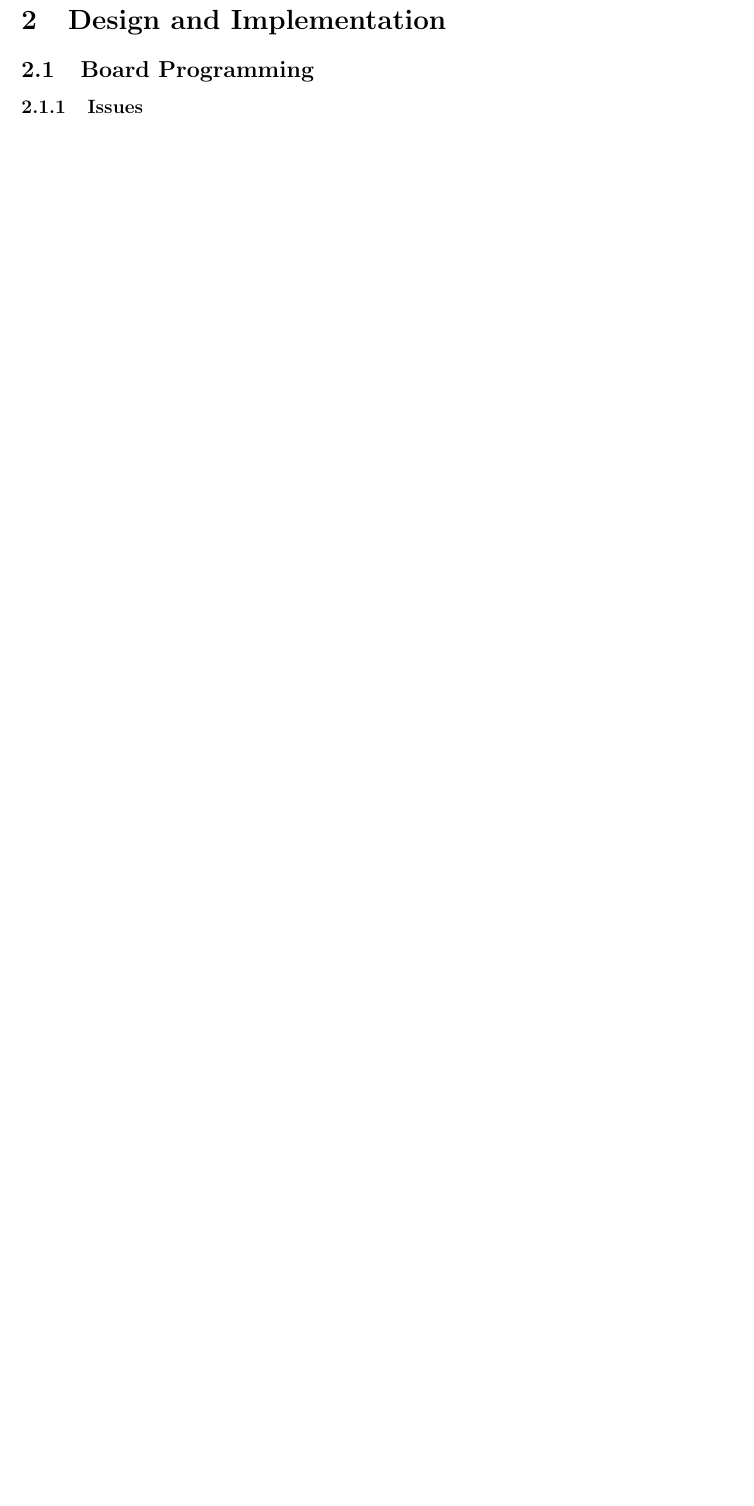
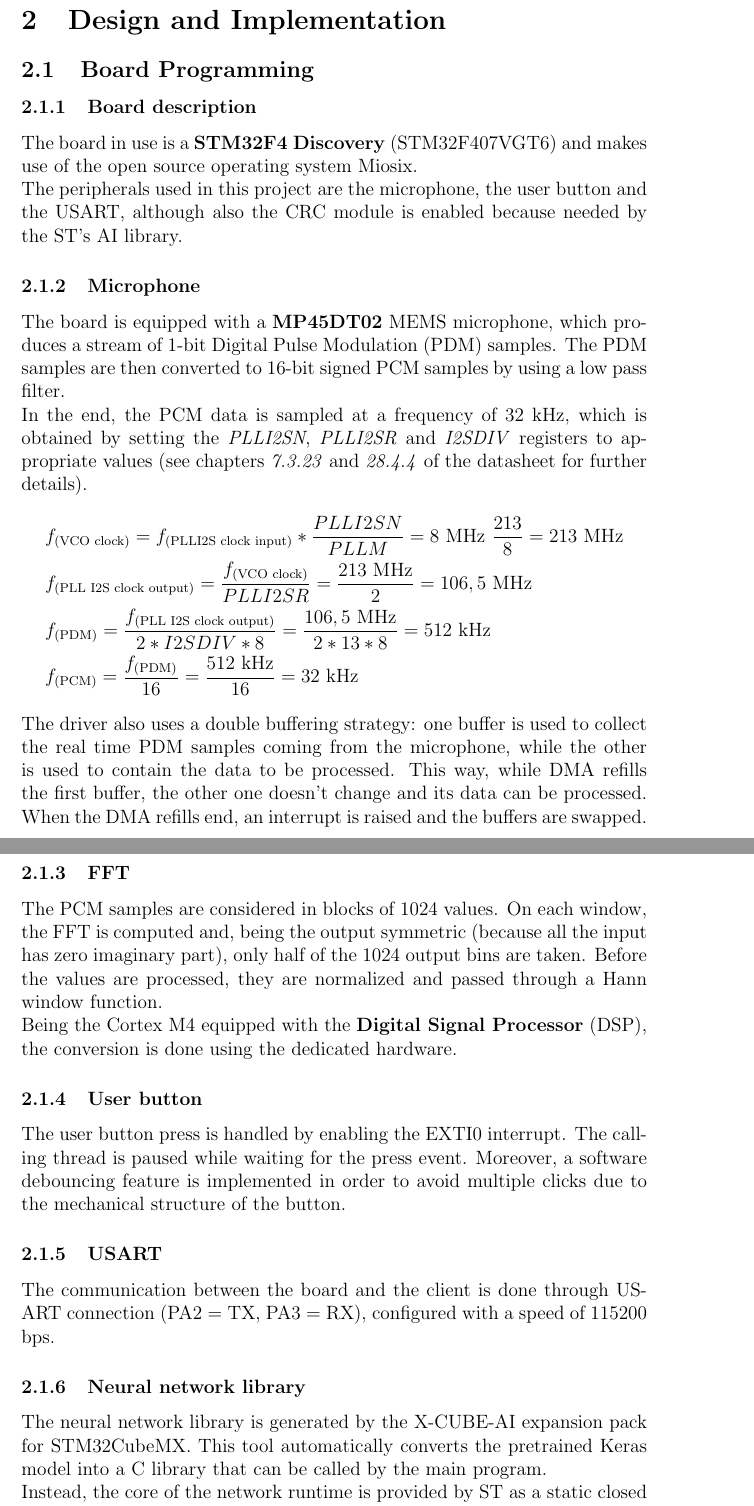
Before and after one commit to mscuttari/embedded-sound-classifier, a LaTeX paper (report/title_page_1.tex): part of page 3 of 5 before the commit and two parts of pages 3 and 4 of 7 after it, the two joined at a grey line, cut so that both start at the same text, the shorter picture padded with empty space. Compiled offline with pdfLaTeX.

Commit message:
Report: board programming

```diff
--- a/report/title_page_1.tex
+++ b/report/title_page_1.tex
@@ -139,3 +139,31 @@ The STM32cube.ai allows to compile a pre-trained neural network into a library t
 
 \section{Design and Implementation}
 \subsection{Board Programming}
+\subsubsection{Board description}
+The board in use is a \textbf{STM32F4 Discovery} (STM32F407VGT6) and makes use of the open source operating system Miosix.\\
+The peripherals used in this project are the microphone, the user button and the USART, although also the CRC module is enabled because needed by the ST's AI library.
+
+\subsubsection{Microphone}
+The board is equipped with a \textbf{MP45DT02} MEMS microphone, which produces a stream of 1-bit Digital Pulse Modulation (PDM) samples. The PDM samples are then converted to 16-bit signed PCM samples by using a low pass filter.\\
+In the end, the PCM data is sampled at a frequency of 32 kHz, which is obtained by setting the \textit{PLLI2SN}, \textit{PLLI2SR} and \textit{I2SDIV} registers to appropriate values (see chapters \textit{7.3.23} and \textit{28.4.4} of the datasheet for further details).
+\begin{flalign*}
+&f_\text{(VCO clock)} = f_\text{(PLLI2S clock input)} * \frac{PLLI2SN}{PLLM} = 8\text{ MHz}\ \frac{213}{8} = 213 \text{ MHz}\\
+&f_\text{(PLL I2S clock output)} = \frac{f_\text{(VCO clock)}}{PLLI2SR} = \frac{213\text{ MHz}}{2} = 106,5\text{ MHz}\\
+&f_\text{(PDM)} = \frac{f_\text{(PLL I2S clock output)}}{2 * I2SDIV * 8} = \frac{106,5\text{ MHz}}{2 * 13 * 8} = 512\text{ kHz}\\
+&f_\text{(PCM)} = \frac{f_\text{(PDM)}}{16} = \frac{512\text{ kHz}}{16} = 32\text{ kHz}
+\end{flalign*}
+The driver also uses a double buffering strategy: one buffer is used to collect the real time PDM samples coming from the microphone, while the other is used to contain the data to be processed. This way, while DMA refills the first buffer, the other one doesn't change and its data can be processed. When the DMA refills end, an interrupt is raised and the buffers are swapped.
+
+\subsubsection{FFT}
+The PCM samples are considered in blocks of 1024 values. On each window, the FFT is computed and, being the output symmetric (because all the input has zero imaginary part), only half of the 1024 output bins are taken. Before the values are processed, they are normalized and passed through a Hann window function.\\
+Being the Cortex M4 equipped with the \textbf{Digital Signal Processor} (DSP), the conversion is done using the dedicated hardware.
+
+\subsubsection{User button}
+The user button press is handled by enabling the EXTI0 interrupt. The calling thread is paused while waiting for the press event. Moreover, a software debouncing feature is implemented in order to avoid multiple clicks due to the mechanical structure of the button.
+
+\subsubsection{USART}
+The communication between the board and the client is done through USART connection (PA2 = TX, PA3 = RX), configured with a speed of 115200 bps.
+
+\subsubsection{Neural network library}
+The neural network library is generated by the X-CUBE-AI expansion pack for STM32CubeMX. This tool automatically converts the pretrained Keras model into a C library that can be called by the main program.\\
+Instead, the core of the network runtime is provided by ST as a static closed source library (\textit{neural\_network.a}).
```
Also changed, not shown: report/title_page_1.tex (9 more changed lines).
